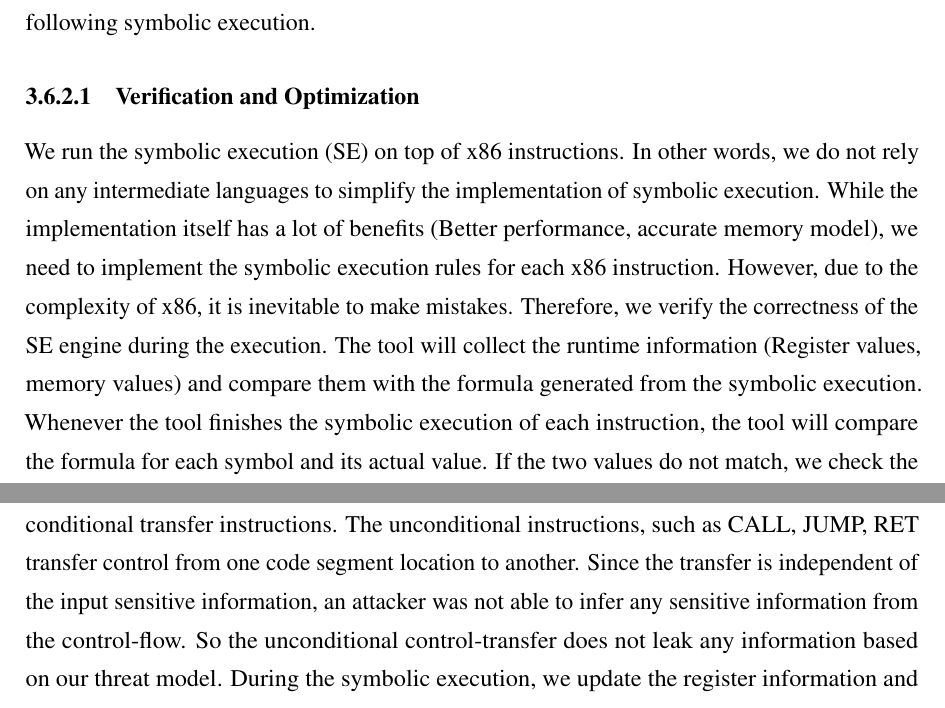
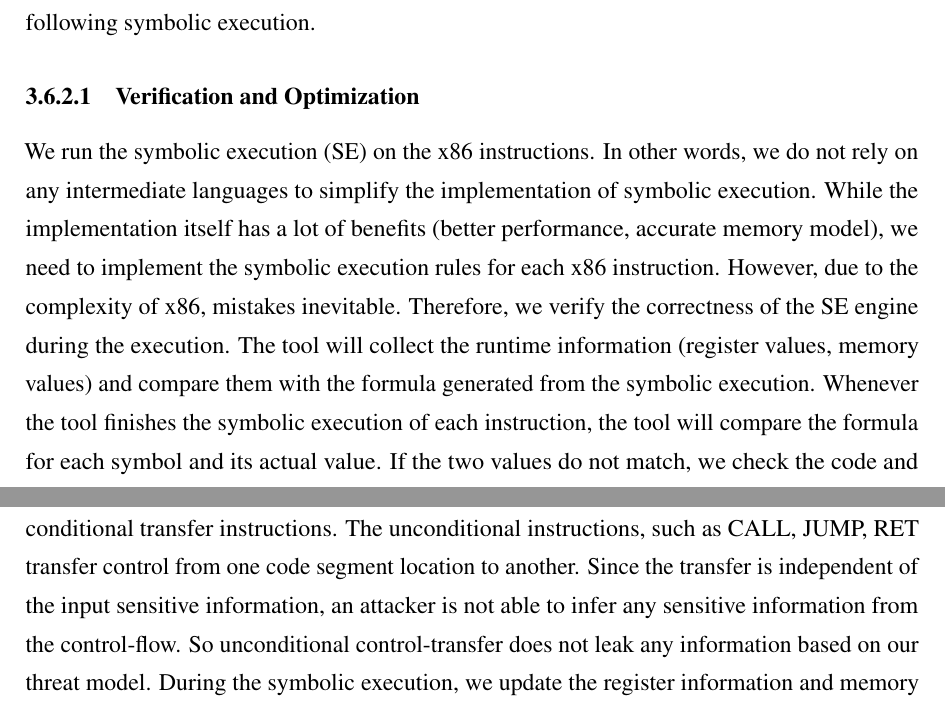
Before and after one commit to qinkunbao/Thesis, a LaTeX thesis (Qinkun-Dissertation.tex, which reads Chapter-3/Chapter-3.tex): two parts of pages 46 and 47 of 129, joined at a grey line, cut so that both start at the same text. Compiled offline with pdfLaTeX; a missing bibliography style is replaced by a similar one.

Commit message:
Updates from Overleaf

```diff
--- a/Chapter-3/Chapter-3.tex
+++ b/Chapter-3/Chapter-3.tex
@@ -360,14 +360,14 @@ The primary purpose of the step is to generate constraints of the input sensitiv
 The tool runs symbolic execution on top of execution traces. At the beginning of the symbolic execution, the tool creates new symbols for each byte in the raw buffer. For other data in the register or memory at the beginning, we use actual values from the runtime information. During the symbolic execution for each instruction, the tool updates every variable in the memory and registers with a math formula. The formula is made up of concrete values and symbols accumulated through the symbolic execution. We implement several rules to simplify the formulas. For each formula, the tool will check whether it can be reduced into a concrete values (e.g., $k_1+12-k_1 = 12$ ). If so, the tool will only use the concrete values in the following symbolic execution.
 
 \subsubsection{Verification and Optimization}
-We run the symbolic execution (SE) on top of x86 instructions. In other words, we do not rely on any intermediate languages to simplify the implementation of symbolic execution. While the implementation itself has a lot of benefits (Better performance, accurate memory model), we need to implement the symbolic execution rules for each x86 instruction.
-However, due to the complexity of x86, it is inevitable to make mistakes. Therefore, we verify the correctness of the SE engine during the execution.
-The tool will collect the runtime information (Register values, memory values) and compare them with the formula generated from the symbolic execution. Whenever the tool finishes the symbolic execution of each instruction, the tool will compare the formula for each symbol and its actual value. If the two values do not match, we check the code and fix the error. Also, if the formula does not contain any symbols, the tool will use the concrete value instead of symbolic execution.
+We run the symbolic execution (SE) on the x86 instructions. In other words, we do not rely on any intermediate languages to simplify the implementation of symbolic execution. While the implementation itself has a lot of benefits (better performance, accurate memory model), we need to implement the symbolic execution rules for each x86 instruction.
+However, due to the complexity of x86, mistakes inevitable. Therefore, we verify the correctness of the SE engine during the execution.
+The tool will collect the runtime information (register values, memory values) and compare them with the formula generated from the symbolic execution. Whenever the tool finishes the symbolic execution of each instruction, the tool will compare the formula for each symbol and its actual value. If the two values do not match, we check the code and fix the error. Also, if the formula does not contain any symbols, the tool will use the concrete value instead of symbolic execution.
 
 \subsubsection{Secret-dependent Control-flows}
 An adversary can infer sensitive information from secret dependent control-flows. There are two kinds of control-transfer instructions: the unconditional control-transfer instructions and the conditional transfer instructions.
-The unconditional instructions, such as CALL, JUMP, RET transfer control from one code segment location to another. Since the transfer is independent of the input sensitive information, an attacker was not able to infer any sensitive information from the control-flow.
-So the unconditional control-transfer does not leak any information based on our threat model. During the symbolic execution, we update the register information and memory cells with new formulas accordingly.
+The unconditional instructions, such as CALL, JUMP, RET transfer control from one code segment location to another. Since the transfer is independent of the input sensitive information, an attacker is not able to infer any sensitive information from the control-flow.
+So unconditional control-transfer does not leak any information based on our threat model. During the symbolic execution, we update the register information and memory cells with new formulas accordingly.
 
 The conditional control-flow transfer instructions, such as conditional jumps, depending on CPU states, may or may not transfer control flows. For conditional jumps, the CPU will test if certain condition flag
 (e.g., CF = 0, ZF =1) is met and jump to certain branches, respectively.
```
Also changed, not shown: Chapter-3/Chapter-3.tex (4 more changed lines).
